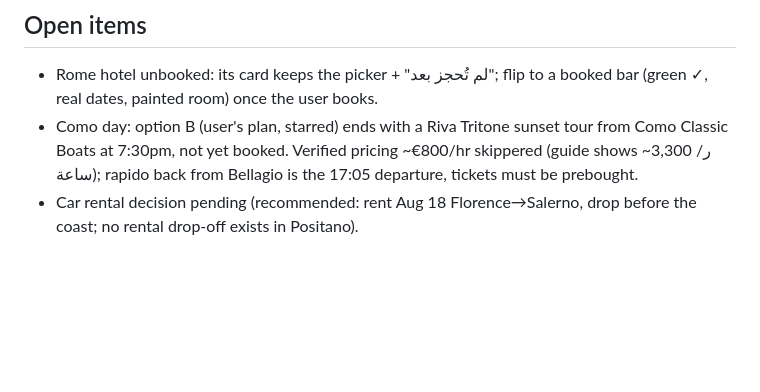
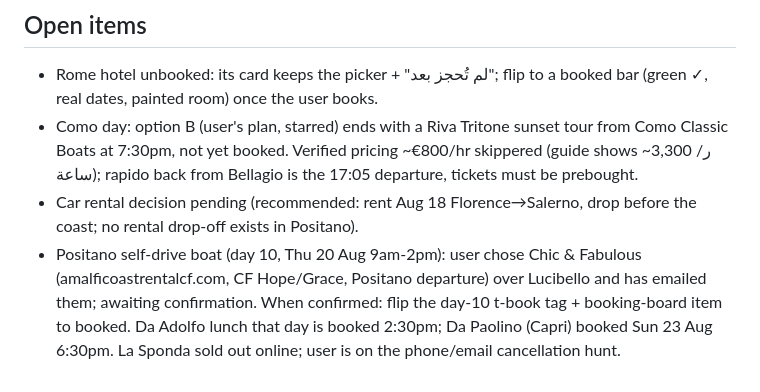
Before and after one commit to nauuaf/honeymoon-guide, a Markdown page: CLAUDE.md, the part around the change. GitHub-like rendering; blank space fills up the shorter version.

Commit message:
Open items: CF boat awaiting confirmation, dinner booking statuses
Co-Authored-By: Claude Fable 5 <noreply@anthropic.com>

```diff
--- a/CLAUDE.md
+++ b/CLAUDE.md
@@ -82,3 +82,10 @@ Painted golden-hour style with bougainvillea pink; keep the set matched.
   is the 17:05 departure, tickets must be prebought.
 - Car rental decision pending (recommended: rent Aug 18 Florence→Salerno,
   drop before the coast; no rental drop-off exists in Positano).
+- Positano self-drive boat (day 10, Thu 20 Aug 9am-2pm): user chose
+  Chic & Fabulous (amalficoastrentalcf.com, CF Hope/Grace, Positano
+  departure) over Lucibello and has emailed them; awaiting confirmation.
+  When confirmed: flip the day-10 t-book tag + booking-board item to
+  booked. Da Adolfo lunch that day is booked 2:30pm; Da Paolino (Capri)
+  booked Sun 23 Aug 6:30pm. La Sponda sold out online; user is on the
+  phone/email cancellation hunt.
```
